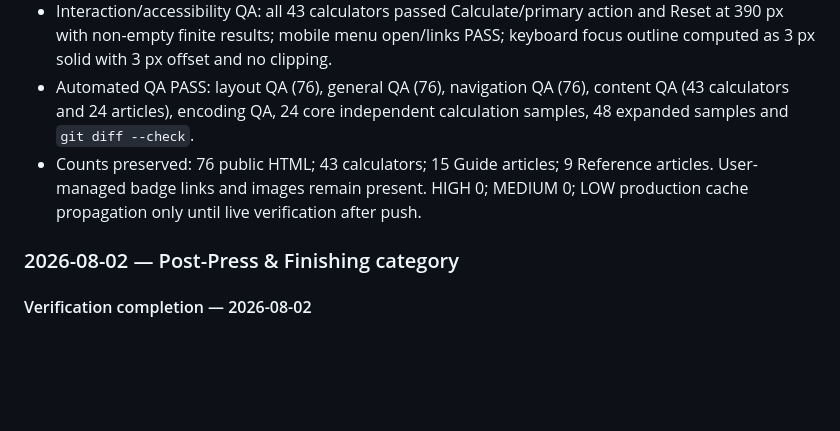
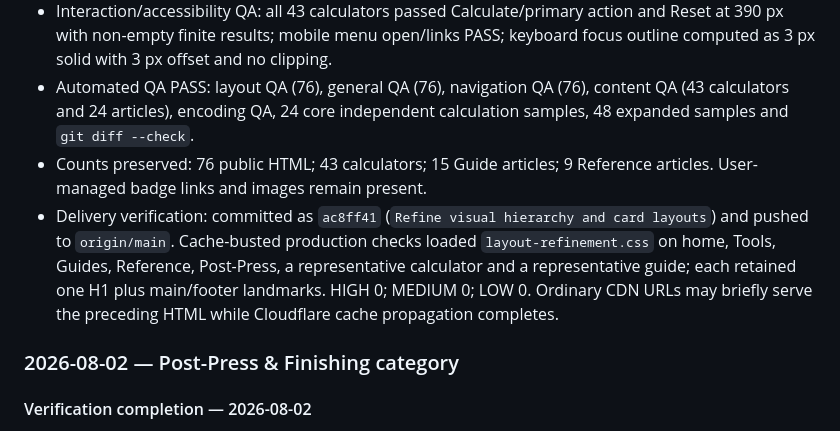
Before and after one commit to canghun13/printproductionlab, a Markdown page: handover.md, the part around the change. Rendered like a GitHub page; blank space fills up the shorter version.

Commit message:
Record visual deployment verification

```diff
--- a/handover.md
+++ b/handover.md
@@ -502,7 +502,8 @@ Append new entries at the top of this section.
 - Browser QA: captured and inspected 25 core screenshots (5 hubs × 5 viewports: 1440, 1280, 1024, 768 and 390 px). Full browser render audit PASS: 76 pages × 5 viewports = 380 renders; horizontal overflow 0, card/heading clipping 0, narrow one-card rows 0, missing header/footer/main/H1 0, missing shared CSS 0, console errors 0. Representative calculator, Guide, Reference and Post-Press detail screenshots retained readable hierarchy and input/result layouts.
 - Interaction/accessibility QA: all 43 calculators passed Calculate/primary action and Reset at 390 px with non-empty finite results; mobile menu open/links PASS; keyboard focus outline computed as 3 px solid with 3 px offset and no clipping.
 - Automated QA PASS: layout QA (76), general QA (76), navigation QA (76), content QA (43 calculators and 24 articles), encoding QA, 24 core independent calculation samples, 48 expanded samples and `git diff --check`.
-- Counts preserved: 76 public HTML; 43 calculators; 15 Guide articles; 9 Reference articles. User-managed badge links and images remain present. HIGH 0; MEDIUM 0; LOW production cache propagation only until live verification after push.
+- Counts preserved: 76 public HTML; 43 calculators; 15 Guide articles; 9 Reference articles. User-managed badge links and images remain present.
+- Delivery verification: committed as `ac8ff41` (`Refine visual hierarchy and card layouts`) and pushed to `origin/main`. Cache-busted production checks loaded `layout-refinement.css` on home, Tools, Guides, Reference, Post-Press, a representative calculator and a representative guide; each retained one H1 plus main/footer landmarks. HIGH 0; MEDIUM 0; LOW 0. Ordinary CDN URLs may briefly serve the preceding HTML while Cloudflare cache propagation completes.
 
 ### 2026-08-02 — Post-Press & Finishing category
 
```
